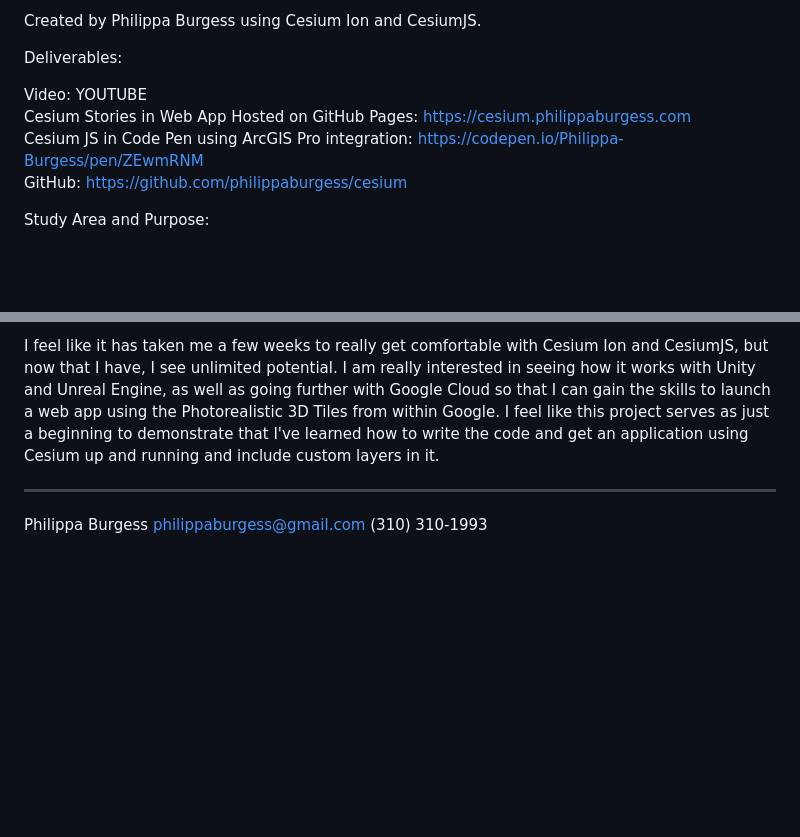
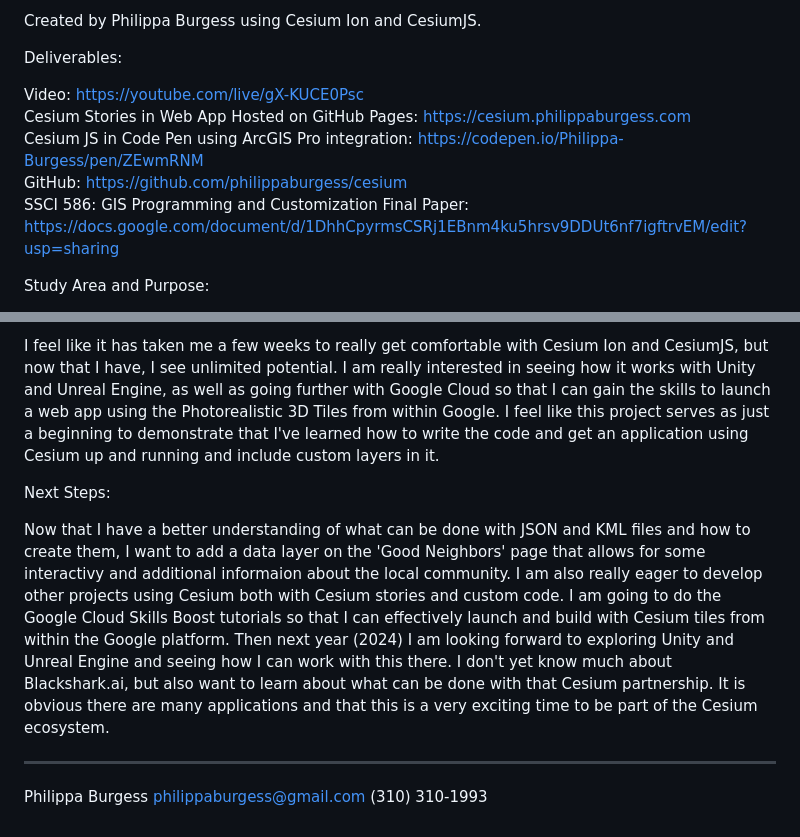
Before and after one commit to philippaburgess/cesium, a Markdown page: README.md, 2 parts joined by grey strips. Drawn GitHub-style; blank space fills up the shorter version.

```diff
--- a/README.md
+++ b/README.md
@@ -6,10 +6,11 @@ Created by Philippa Burgess using Cesium Ion and CesiumJS.
 
 Deliverables: <br>
 
-Video: YOUTUBE <br>
+Video: https://youtube.com/live/gX-KUCE0Psc <br>
 Cesium Stories in Web App Hosted on GitHub Pages: https://cesium.philippaburgess.com <br>
 Cesium JS in Code Pen using ArcGIS Pro integration: https://codepen.io/Philippa-Burgess/pen/ZEwmRNM <br>
 GitHub: https://github.com/philippaburgess/cesium <br>
+SSCI 586: GIS Programming and Customization Final Paper: https://docs.google.com/document/d/1DhhCpyrmsCSRj1EBnm4ku5hrsv9DDUt6nf7igftrvEM/edit?usp=sharing <br>
 
 Study Area and Purpose:
 
@@ -39,6 +40,10 @@ Discussion:
 
 I feel like it has taken me a few weeks to really get comfortable with Cesium Ion and CesiumJS, but now that I have, I see unlimited potential. I am really interested in seeing how it works with Unity and Unreal Engine, as well as going further with Google Cloud so that I can gain the skills to launch a web app using the Photorealistic 3D Tiles from within Google. I feel like this project serves as just a beginning to demonstrate that I've learned how to write the code and get an application using Cesium up and running and include custom layers in it.
 
+Next Steps:
+
+Now that I have a better understanding of what can be done with JSON and KML files and how to create them, I want to add a data layer on the 'Good Neighbors' page that allows for some interactivy and additional informaion about the local community. I am also really eager to develop other projects using Cesium both with Cesium stories and custom code. I am going to do the Google Cloud Skills Boost tutorials so that I can effectively launch and build with Cesium tiles from within the Google platform. Then next year (2024) I am looking forward to exploring Unity and Unreal Engine and seeing how I can work with this there. I don't yet know much about Blackshark.ai, but also want to learn about what can be done with that Cesium partnership. It is obvious there are many applications and that this is a very exciting time to be part of the Cesium ecosystem.
+
 ___
 
 Philippa Burgess
```
